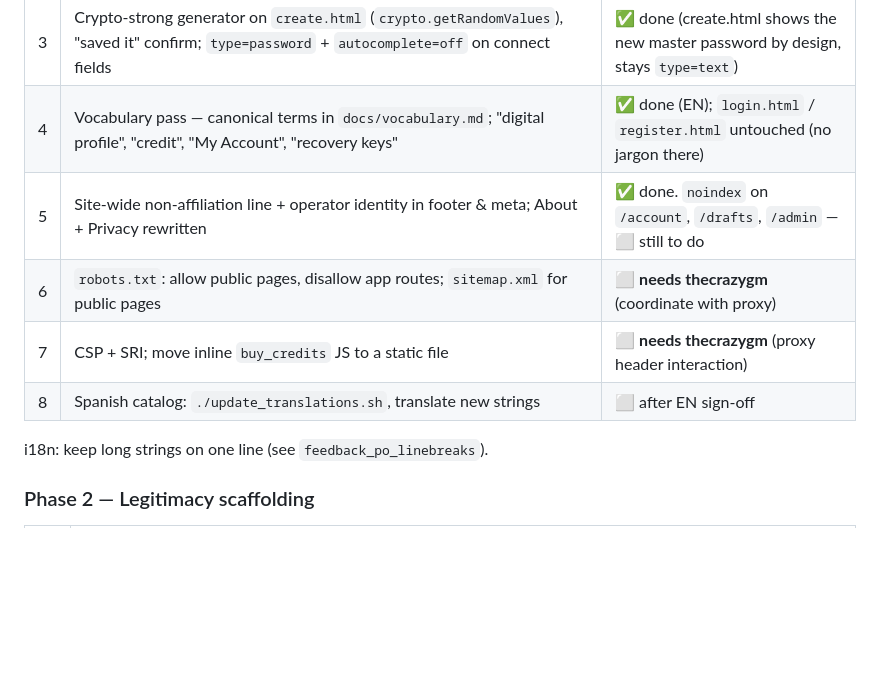
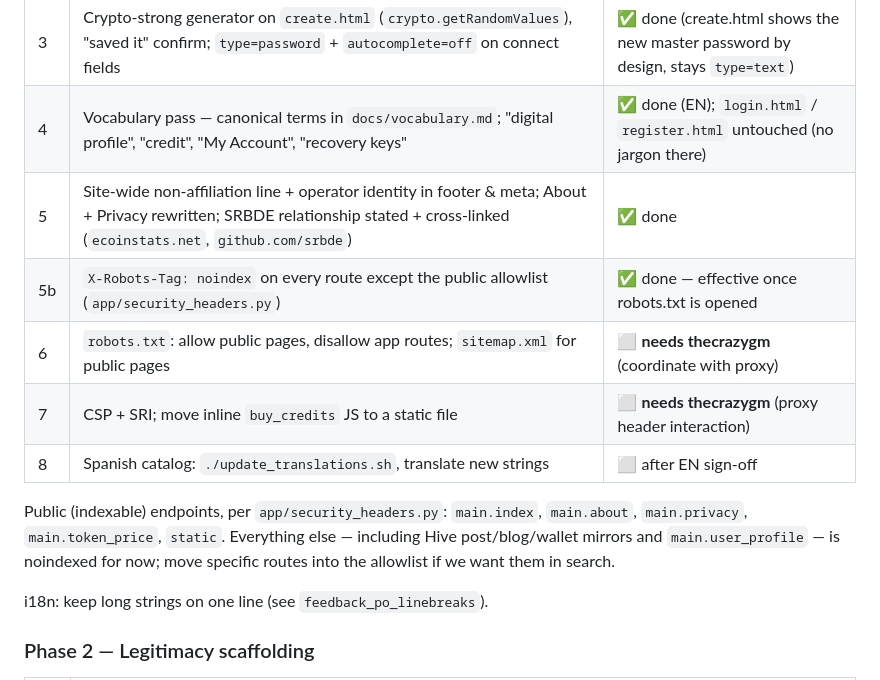
Before and after one commit to TheCrazyGM/ecobank, a Markdown page: docs/safe-browsing-remediation.md, the part around the change. GitHub-like rendering; blank space fills up the shorter version.

Commit message:
docs: mark noindex header done in the remediation plan
Co-Authored-By: Claude Sonnet 5 <noreply@anthropic.com>
Claude-Session: https://claude.ai/code/session_01NPCa4SSYNdPC8ScVn65yHm

```diff
--- a/docs/safe-browsing-remediation.md
+++ b/docs/safe-browsing-remediation.md
@@ -196,10 +196,16 @@ Branch `safety/vocab-and-phishing-signals`.
 | 2 | Rework `/account/import` → "Connect a digital profile": master-password path removed, single posting-key field + optional active, links to `tools.crypto-dreamr.com/key-recovery`, `noindex`, consent checkbox | ✅ done |
 | 3 | Crypto-strong generator on `create.html` (`crypto.getRandomValues`), "saved it" confirm; `type=password` + `autocomplete=off` on connect fields | ✅ done (create.html shows the new master password by design, stays `type=text`) |
 | 4 | Vocabulary pass — canonical terms in `docs/vocabulary.md`; "digital profile", "credit", "My Account", "recovery keys" | ✅ done (EN); `login.html` / `register.html` untouched (no jargon there) |
-| 5 | Site-wide non-affiliation line + operator identity in footer & meta; About + Privacy rewritten | ✅ done. `noindex` on `/account`, `/drafts`, `/admin` — ⬜ still to do |
+| 5 | Site-wide non-affiliation line + operator identity in footer & meta; About + Privacy rewritten; SRBDE relationship stated + cross-linked (`ecoinstats.net`, `github.com/srbde`) | ✅ done |
+| 5b | `X-Robots-Tag: noindex` on every route except the public allowlist (`app/security_headers.py`) | ✅ done — effective once robots.txt is opened |
 | 6 | `robots.txt`: allow public pages, disallow app routes; `sitemap.xml` for public pages | ⬜ **needs thecrazygm** (coordinate with proxy) |
 | 7 | CSP + SRI; move inline `buy_credits` JS to a static file | ⬜ **needs thecrazygm** (proxy header interaction) |
 | 8 | Spanish catalog: `./update_translations.sh`, translate new strings | ⬜ after EN sign-off |
+
+Public (indexable) endpoints, per `app/security_headers.py`: `main.index`,
+`main.about`, `main.privacy`, `main.token_price`, `static`. Everything else —
+including Hive post/blog/wallet mirrors and `main.user_profile` — is noindexed
+for now; move specific routes into the allowlist if we want them in search.
 
 i18n: keep long strings on one line (see `feedback_po_linebreaks`).
 
```
